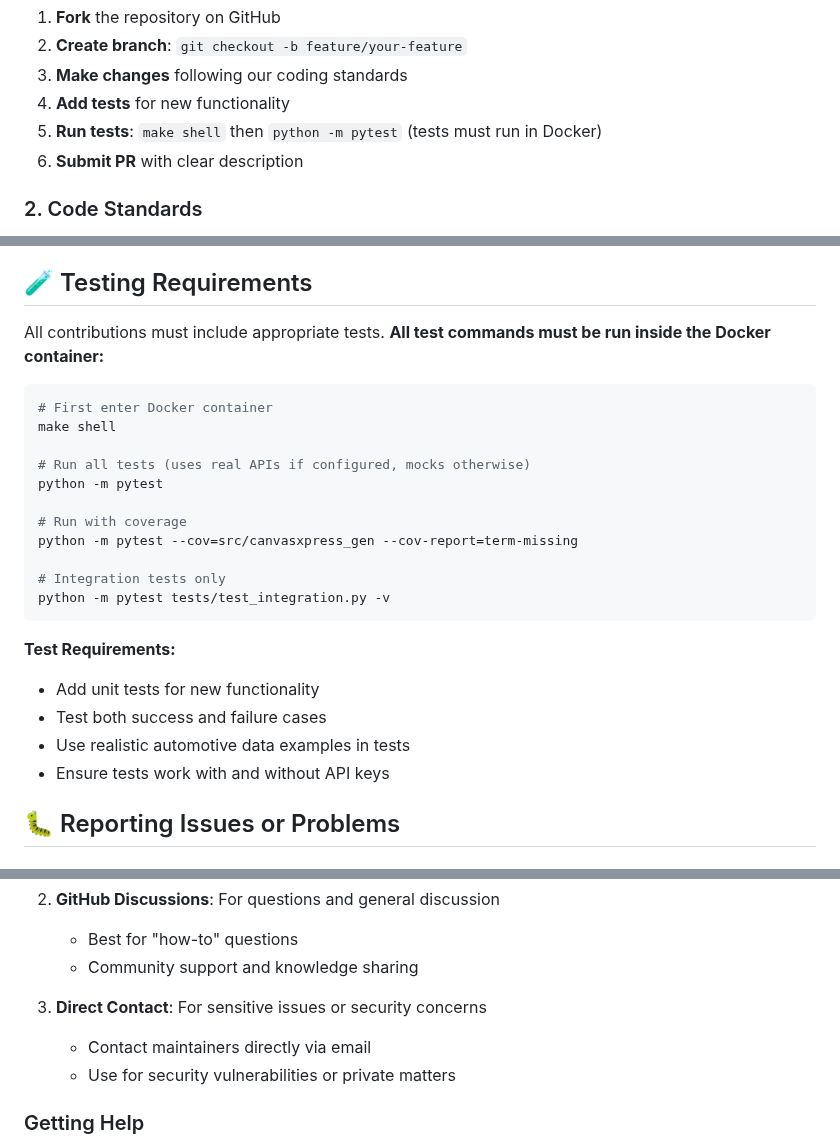
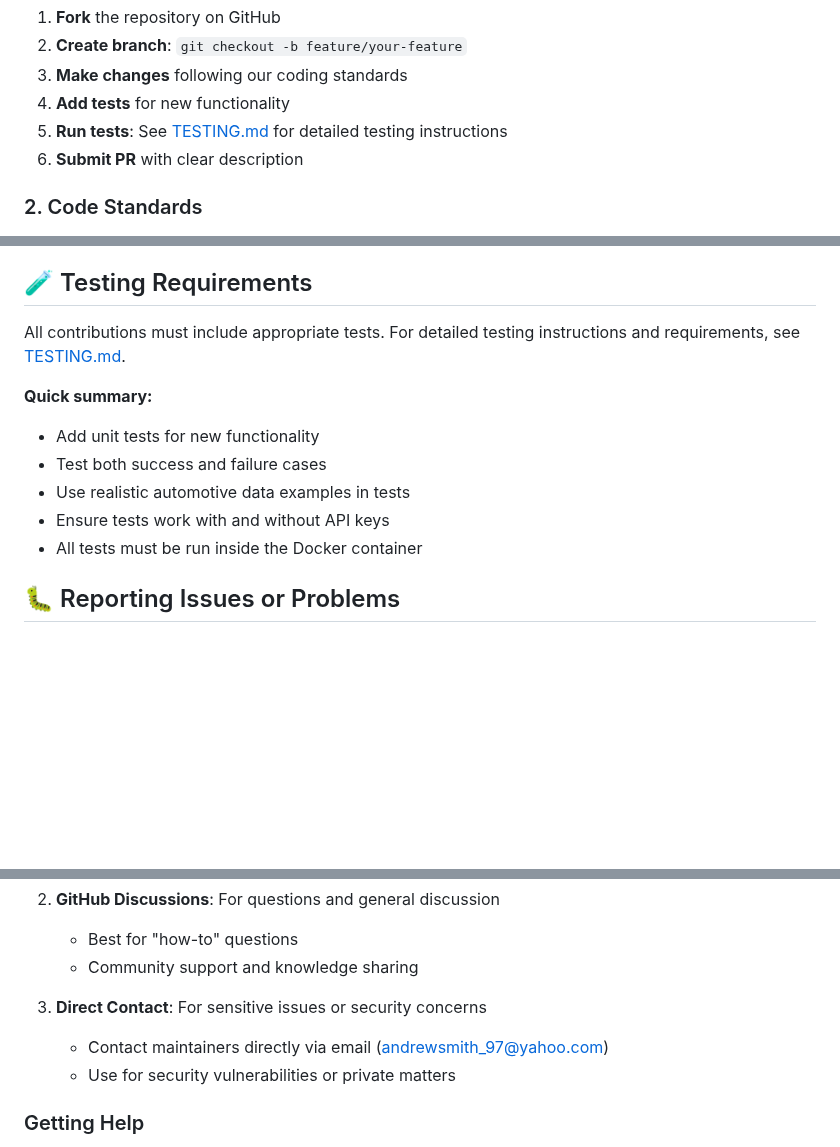
Before and after one commit to buddyroo30/canvasxpress_gen, a Markdown page: CONTRIBUTING.md, 3 parts joined by grey strips. Drawn GitHub-style; blank space fills up the shorter version.

Commit message:
Changed testing to just reference TESTING.md

````diff
--- a/CONTRIBUTING.md
+++ b/CONTRIBUTING.md
@@ -27,7 +27,7 @@ This guide provides information about how others can contribute to the project,
 2. **Create branch**: `git checkout -b feature/your-feature`
 3. **Make changes** following our coding standards
 4. **Add tests** for new functionality
-5. **Run tests**: `make shell` then `python -m pytest` (tests must run in Docker)
+5. **Run tests**: See [TESTING.md](TESTING.md) for detailed testing instructions
 6. **Submit PR** with clear description
 
 ### 2. Code Standards
@@ -66,27 +66,14 @@ def validate_prompt(prompt: str) -> str:
 
 ## 🧪 Testing Requirements
 
-All contributions must include appropriate tests. **All test commands must be run inside the Docker container:**
+All contributions must include appropriate tests. For detailed testing instructions and requirements, see [TESTING.md](TESTING.md).
 
-```bash
-# First enter Docker container
-make shell
-
-# Run all tests (uses real APIs if configured, mocks otherwise)
-python -m pytest
-
-# Run with coverage
-python -m pytest --cov=src/canvasxpress_gen --cov-report=term-missing
-
-# Integration tests only
-python -m pytest tests/test_integration.py -v
-```
-
-**Test Requirements:**
+**Quick summary:**
 - Add unit tests for new functionality
 - Test both success and failure cases
 - Use realistic automotive data examples in tests
 - Ensure tests work with and without API keys
+- All tests must be run inside the Docker container
 
 ## 🐛 Reporting Issues or Problems
 
@@ -148,7 +135,7 @@ For feature requests, please provide:
    - Community support and knowledge sharing
 
 3. **Direct Contact**: For sensitive issues or security concerns
-   - Contact maintainers directly via email
+   - Contact maintainers directly via email (andrewsmith_97@yahoo.com)
    - Use for security vulnerabilities or private matters
 
 ### Getting Help
````
Also changed, not shown: other parts of CONTRIBUTING.md (+1 -1 lines).
